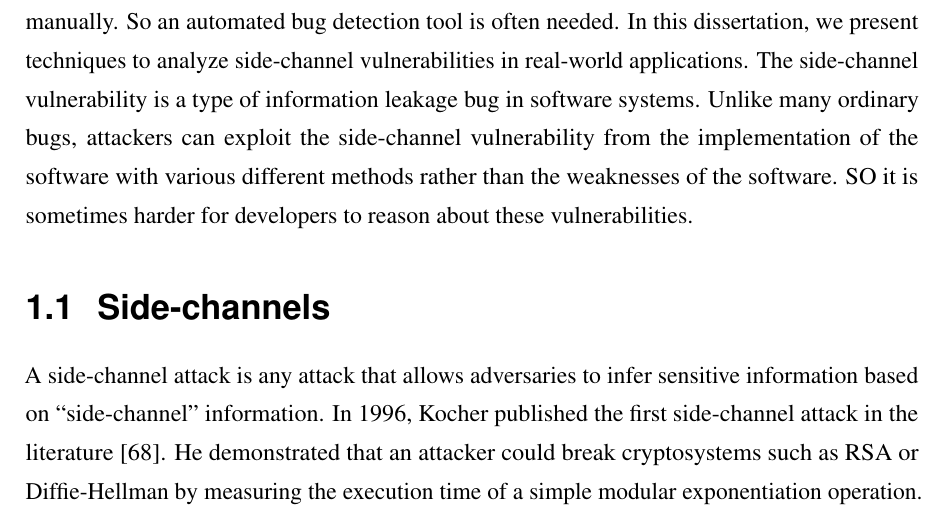
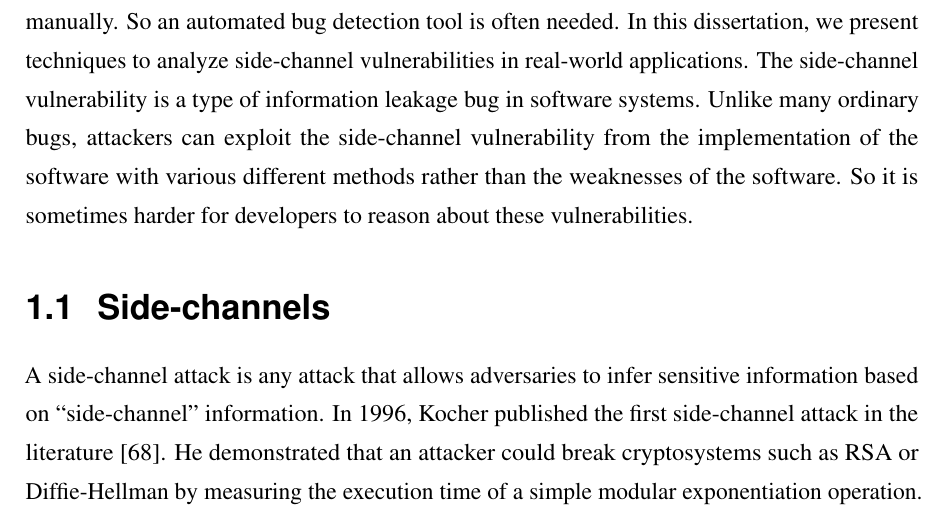
Before and after one commit to qinkunbao/Thesis, a LaTeX thesis (Qinkun-Dissertation.tex, which reads Chapter-1/Chapter-1.tex): part of page 14 of 135, cut so that both start at the same text. Compiled offline with pdfLaTeX; a missing bibliography style is replaced by a similar one.

Commit message:
Updates from Overleaf

```diff
--- a/Chapter-1/Chapter-1.tex
+++ b/Chapter-1/Chapter-1.tex
@@ -2,7 +2,7 @@
 
 \chapter{Introduction} \label{chapter1}
 Software is becoming increasingly complex today. Half a century ago, the Appollo 11's flight software~\cite{hamilton19690apollo} was done with around 100,000 lines of code.
-Today, a mobile application such as Telegram~\cite{telegram} contains more than 2,000,000 lines of code. It is estimated that engineers built Google's infrastructure with 2 billion lines of code~\cite{potvin2016google}. The complexity in today's software systems makes it hard for software developers to understand the codebase and find defects manually. So an automated bug detection tool is often needed. In this dissertation, we present techniques to analyze side-channel vulnerabilities in real-world applications. The side-channel vulnerability is a type of information leakage bug in software systems. Unlike many ordinary bugs, attackers can exploit the side-channel vulnerability from the implementation of the software with various different methods rather than the weaknesses of the software. SO it is sometimes harder for developers to reason about these vulnerabilities.
+Today, a mobile application such as Telegram~\cite{telegram} contains more than 2,000,000 lines of code. It is estimated that engineers built Google's infrastructure with 2 billion lines of code~\cite{potvin2016google}. The complexity in today's software systems makes it hard for software developers to understand the codebase and find defects manually. So an automated bug detection tool is often needed. In this dissertation, we present techniques to analyze side-channel vulnerabilities in real-world applications. The side-channel vulnerability is a type of information leakage bug in software systems. Unlike many ordinary bugs, attackers can exploit the side-channel vulnerability from the implementation of the software with various different methods rather than the weaknesses of the software. So it is sometimes harder for developers to reason about these vulnerabilities.
 
 \section{Side-channels}
 A side-channel attack is any attack that allows adversaries to infer sensitive information based on ``side-channel'' information. In 1996, Kocher published the first side-channel attack in the literature~\cite{kocher1996timing}. He demonstrated that an attacker could break cryptosystems such as RSA or Diffie-Hellman by measuring the execution time of a simple modular exponentiation operation. The simple modular exponentiation calculates the remainder of an exponent divided by an integer.  The simple modular exponentiation operation executes faster when the exponent bit is 0 and slower when the exponent bit is 1. As a result, an attacker can infer the whole secret key by measuring the execution time of the operation. Since then, researchers have proposed numerous side-channel attacks which exploit different kinds of ``side-channel'' information, including execution timing~\cite{184415,disselkoen2017prime+,7163050}, power consumption~\cite{kar20178}, electromagnetic radiation~\cite{agrawal2002side,217605}, and even sound~\cite{chari1999towards}.
```
